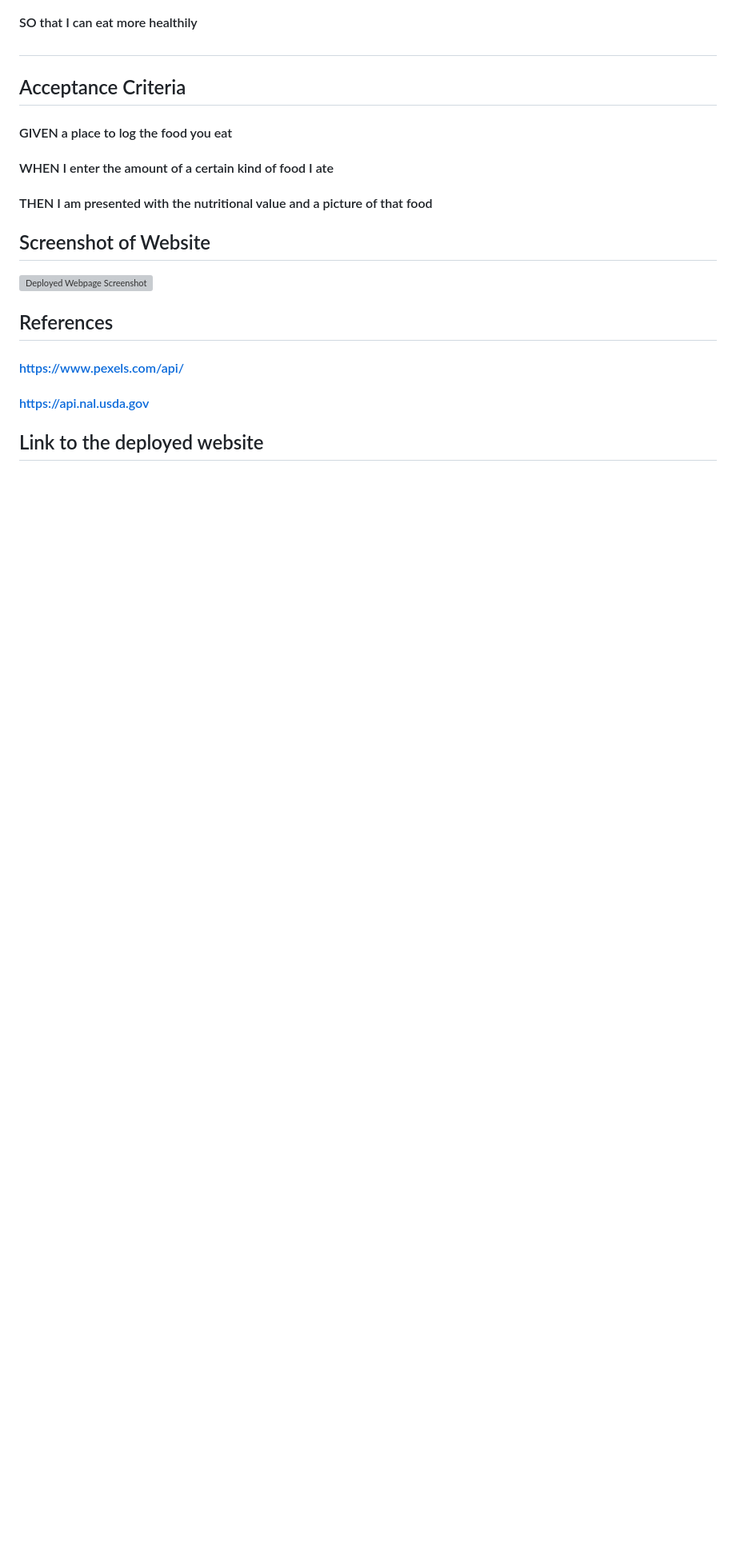
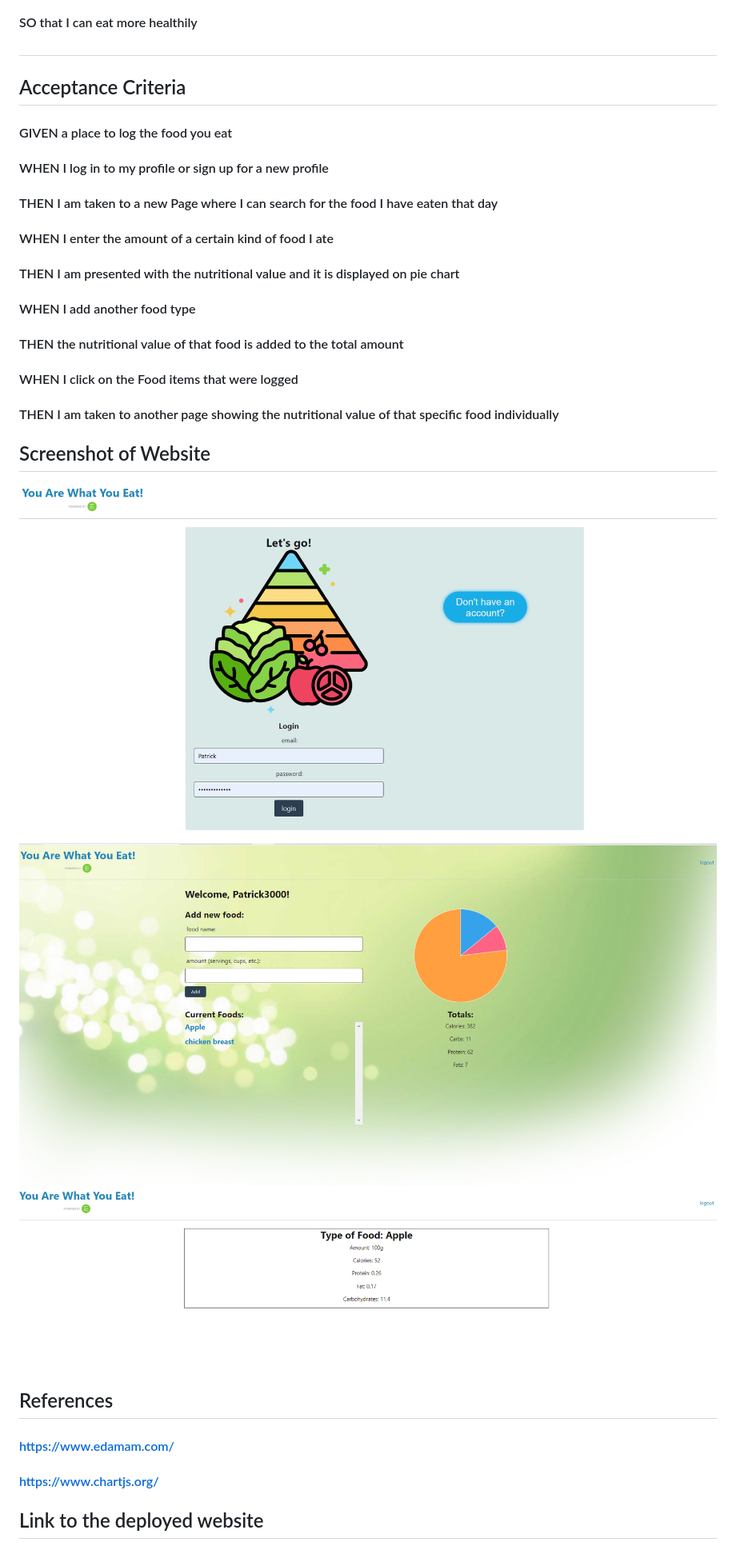
Before and after one commit to PatrickWLowe/GroupProject2, a Markdown page: README.md, the part around the change printed below. Shown: that part at 80% size. GitHub-like rendering; pictures changed too: images/Screenshot 2023-07-10 173046.png (added), images/Screenshot 2023-07-10 173233.png (added), images/Screenshot 2023-07-10 173314.png (added); blank space fills up the shorter version; grey boxes are pictures that could not be loaded.

Commit message:
edited README file and added screenshots od deployed website

```diff
--- a/README.md
+++ b/README.md
@@ -31,17 +31,27 @@
 #
 ## Acceptance Criteria
 #### GIVEN a place to log the food you eat
+#### WHEN I log in to my profile or sign up for a new profile
+#### THEN I am taken to a new Page where I can search for the food I have eaten that day
 #### WHEN I enter the amount of a certain kind of food I ate
-#### THEN I am presented with the nutritional value and a picture of that food
+#### THEN I am presented with the nutritional value and it is displayed on pie chart
+#### WHEN I add another food type
+#### THEN the nutritional value of that food is added to the total amount
+#### WHEN I click on the Food items that were logged
+#### THEN I am taken to another page showing the nutritional value of that specific food individually
+
+
 
 ## Screenshot of Website
 
-![Deployed Webpage Screenshot](./assets/ScreenshotYAWYE.png)
+![Deployed Webpage Screenshot](./images/Screenshot%202023-07-10%20173046.png)
+![Deployed Webpage Screenshot](./images/Screenshot%202023-07-10%20173233.png)
+![Deployed Webpage Screenshot](./images/Screenshot%202023-07-10%20173314.png)
 
 ## References
 
-#### https://www.pexels.com/api/
-#### https://api.nal.usda.gov
+#### https://www.edamam.com/
+#### https://www.chartjs.org/
 ####
 ####
 ####
```
Also changed, not shown: other parts of README.md (+1 -1 lines).
